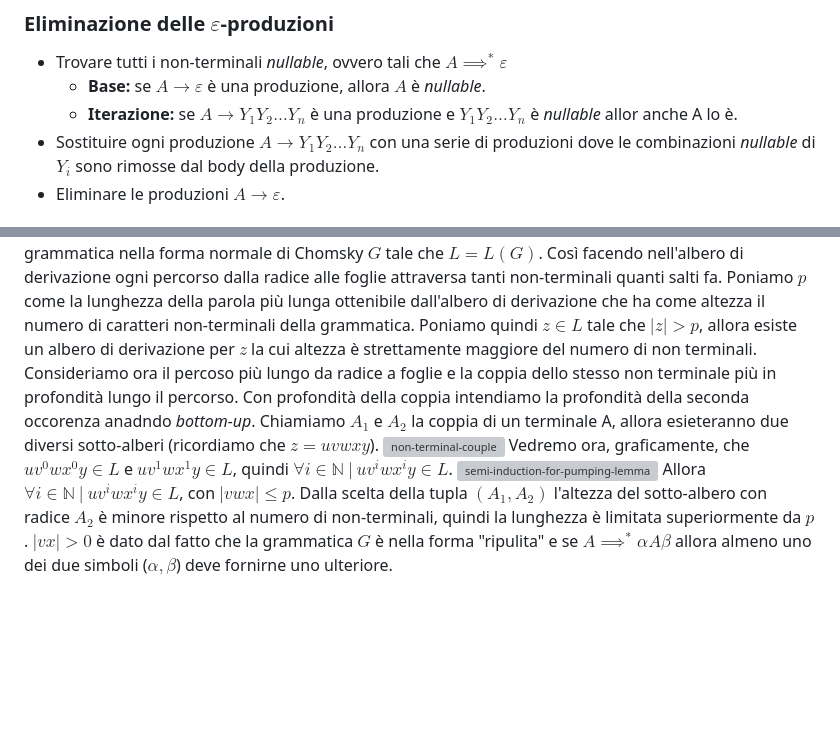
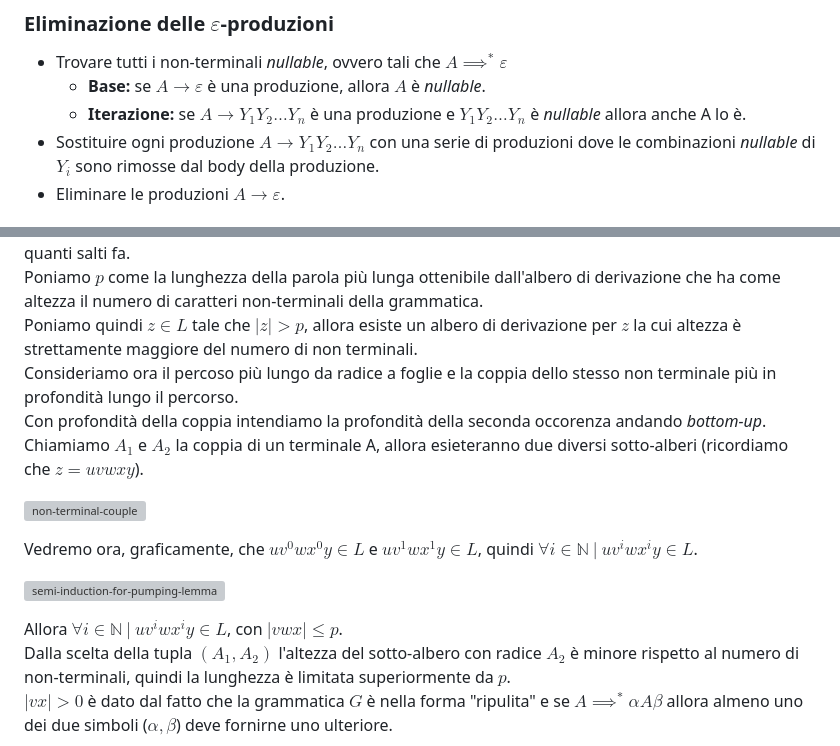
Before and after one commit to elblasco/LFC, a Markdown page: appunti/02-properties-of-cfl.md, 2 parts joined by grey strips. GitHub-like rendering; blank space fills up the shorter version; grey boxes are pictures that could not be loaded.

Commit message:
Pumping lemma cfl

```diff
--- a/appunti/02-properties-of-cfl.md
+++ b/appunti/02-properties-of-cfl.md
@@ -54,7 +54,7 @@ Ogni produzione $A \to \beta$ in $G$ è tale che o $\beta$ è un singolo termina
 ### Eliminazione delle $\varepsilon$-produzioni
 * Trovare tutti i non-terminali *nullable*, ovvero tali che $A \implies^* \varepsilon$
 	* **Base:** se $A \to \varepsilon$ è una produzione, allora $A$ è *nullable*.
-	* **Iterazione:** se $A \to Y_1 Y_2 \dots Y_n$ è una produzione e $Y_1 Y_2 \dots Y_n$ è *nullable* allor anche A lo è.
+	* **Iterazione:** se $A \to Y_1 Y_2 \dots Y_n$ è una produzione e $Y_1 Y_2 \dots Y_n$ è *nullable* allora anche A lo è.
 * Sostituire ogni produzione $A \to Y_1 Y_2 \dots Y_n$ con una serie di produzioni dove le combinazioni *nullable* di $Y_i$ sono rimosse dal body della produzione.
 * Eliminare le produzioni $A \to \varepsilon$.
 #### Esempio
@@ -89,11 +89,15 @@ Così facendo nell'albero di derivazione ogni percorso dalla radice alle foglie
 Poniamo $p$ come la lunghezza della parola più lunga ottenibile dall'albero di derivazione che ha come altezza il numero di caratteri non-terminali della grammatica.
 Poniamo quindi $z \in L$ tale che $|z| > p$, allora esiste un albero di derivazione per $z$ la cui altezza è strettamente maggiore del numero di non terminali.
 Consideriamo ora il percoso più lungo da radice a foglie e la coppia dello stesso non terminale più in profondità lungo il percorso.
-Con profondità della coppia intendiamo la profondità della seconda occorenza anadndo *bottom-up*.
+Con profondità della coppia intendiamo la profondità della seconda occorenza andando *bottom-up*.
 Chiamiamo $A_1$ e $A_2$ la coppia di un terminale A, allora esieteranno due diversi sotto-alberi (ricordiamo che $z = uvwxy$).
+
 ![non-terminal-couple](./img/02/non-terminal-couple.png)
+
 Vedremo ora, graficamente, che $uv^0wx^0y \in L$ e $uv^1wx^1y \in L$, quindi $\forall i \in \mathbb{N} \ | \ uv^iwx^iy \in L$.
+
 ![semi-induction-for-pumping-lemma](./img/02/semi-induction.png)
+
 Allora $\forall i \in \mathbb{N} \ | \ uv^iwx^iy \in L$, con $|vwx| \leq p$.
 Dalla scelta della tupla $(A_1, A_2)$ l'altezza del sotto-albero con radice $A_2$ è minore rispetto al numero di non-terminali, quindi la lunghezza è limitata superiormente da $p$.
 $|vx| > 0$ è dato dal fatto che la grammatica $G$ è nella forma "ripulita" e se $A \implies^* \alpha A \beta$ allora almeno uno dei due simboli ($\alpha, \beta$) deve fornirne uno ulteriore.
```
